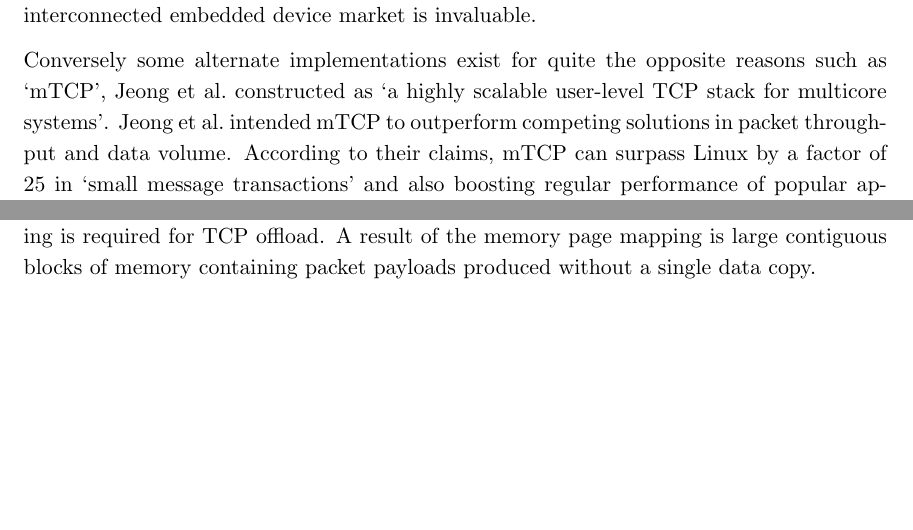
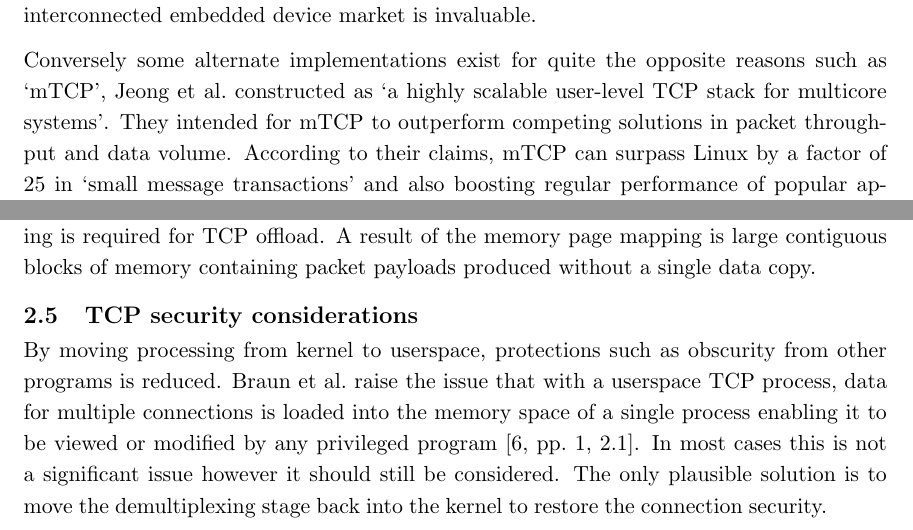
Before and after one commit to frebib/final-year-project, a LaTeX document (scientfic-journal/journal.tex): two parts of pages 5 and 7 of 8, joined at a grey line, cut so that both start at the same text, the shorter picture padded with empty space. Compiled offline with pdfLaTeX.

Commit message:
Add 'security' and Improve lit review

```diff
--- a/scientfic-journal/journal.tex
+++ b/scientfic-journal/journal.tex
@@ -61,7 +61,7 @@ Not all TCP/IP stacks are created equal; there are numerous incentives for devel
 % TODO: Maybe talk about uIP here, if I have space/time/the will to live
 
 % mTCP goals
-Conversely some alternate implementations exist for quite the opposite reasons such as `mTCP', \citeauthor{jeong2014mtcp} constructed as `a highly scalable user-level TCP stack for multicore systems'. \citeauthor{jeong2014mtcp} intended mTCP to outperform competing solutions in packet throughput and data volume. According to their claims, mTCP can surpass Linux by a factor of 25 in `small message transactions' and also boosting regular performance of popular applications between 33\% and 320\%. Such performance numbers are impressive, especially considering the widespread use of Linux for commercial applications and hosting, which begs the question: ``Why is it significantly faster than the default Linux implementation and why hasn't Linux caught up yet?''
+Conversely some alternate implementations exist for quite the opposite reasons such as `mTCP', \citeauthor{jeong2014mtcp} constructed as `a highly scalable user-level TCP stack for multicore systems'. They intended for mTCP to outperform competing solutions in packet throughput and data volume. According to their claims, mTCP can surpass Linux by a factor of 25 in `small message transactions' and also boosting regular performance of popular applications between 33\% and 320\%. Such performance numbers are impressive, especially considering the widespread use of Linux for commercial applications and hosting, which begs the question: ``Why is it significantly faster than the default Linux implementation and why hasn't Linux caught up yet?''~\cite[2.2, 3]{jeong2014mtcp}
 
 Many of the improvements suggested in this paper by \citeauthor{jeong2014mtcp} are very intelligent applications of high speed network adapters and multicore processor systems such as servers. Any TCP network stack that is to be run in these kinds of scenarios should consider these optimisations for improved performance. It is likely that many of the proposed enhancements would also benefit low-power single CPU systems too with most likely reduced latency and reduced memory usage.
 
@@ -73,6 +73,8 @@ Many of the improvements suggested in this paper by \citeauthor{jeong2014mtcp} a
 
 \subsection{Throughput performance}
 Much of the research surrounding TCP, particularly that providing userspace implementation detail, is focussed on optimising the protocol for high performance and high throughput. \citeauthor{edwards1995experiences}, in \citeyear{edwards1995experiences} demonstrated throughput of 160 Mbit/s using a userspace TCP implementation running over coaxial token-ring ATM networking, making use of the solid existing HP-UX kernel TCP code along with single-copy from the NIC to the user application using shared memory in the TCP stack and the application. This particular arrangement managed 80\% of the performance of the existing single-copy TCP stack and 150\% of the double-copy kernel stack. \citeauthor{braun:inria-00074040} in \citeyear{braun:inria-00074040} yielded similar results of around 40-50\%~\cite[5]{braun:inria-00074040} between the default kernel and TCPU/TCPK stacks running on much less powerful hardware.
+% TODO: Talk about lwIP here (2,6,12)
+%     Copying from kernel <-> user
 
 % mTCP thread-local storage and multicore
 \citeauthor{jeong2014mtcp} show that with the use of multiple receive queues spread across individual CPU cores and fewer locks along with improved buffer management and fewer context switches between kernel and user mode their implementation can yield a much improved throughput compared to Linux and other user-mode concepts. Much of the improved performance is thanks to the use of \textit{thread local storage} of socket buffers, TCP buffer pools and other data structures relating to individual threads that are not shared. Greatly reduced usage of locks across threads, reducing \textit{Lock contention}, helps to minimise idle time in both incoming and outgoing packet processing.
@@ -84,24 +86,8 @@ A common theme across many protocol implementations is the focus on reducing ove
 
 Due to the limitations of the BSD socket API, \textit{zero-copy} networking is not trivially implemented without some significant changes to how data is copied into the user memory, although there is one solution that harnesses the power of hardware offload. Using a feature of virtual memory to remap memory pages, data can be offloaded by the network interface directly into aligned memory pages, separating header from the payload~\cite[2.3]{chase2001end}. Specific hardware and driver support is required for this, and even more complex connection tracking is required for TCP offload. A result of the memory page mapping is large contiguous blocks of memory containing packet payloads produced without a single data copy.
 
-% mtcp
-% RR-2650
-% HP
-% lwIP
-% ##############
-
-% Goals
-%   (mtcp 2, 2.2, 3)
-
-% Performance!
-%   (RR-2650 5)
-%   Throughput
-%     Copying from kernel <-> user
-%       (RR-2650 4.1)
-%       (lwIP 2, 6, 12)
-% Security
-%   (HP 4.7)
-%   (RR-2650 1)
+\subsection{TCP security considerations}
+By moving processing from kernel to userspace, protections such as obscurity from other programs is reduced. \citeauthor{braun:inria-00074040} raise the issue that with a userspace TCP process, data for multiple connections is loaded into the memory space of a single process enabling it to be viewed or modified by any privileged program~\cite[1, 2.1]{braun:inria-00074040}. In most cases this is not a significant issue however it should still be considered. The only plausible solution is to move the demultiplexing stage back into the kernel to restore the connection security.
 
 % Comparison of kernel vs userspace
 %   Problems with each
```
Also changed, not shown: scientfic-journal/journal.tex (10 more changed lines).
